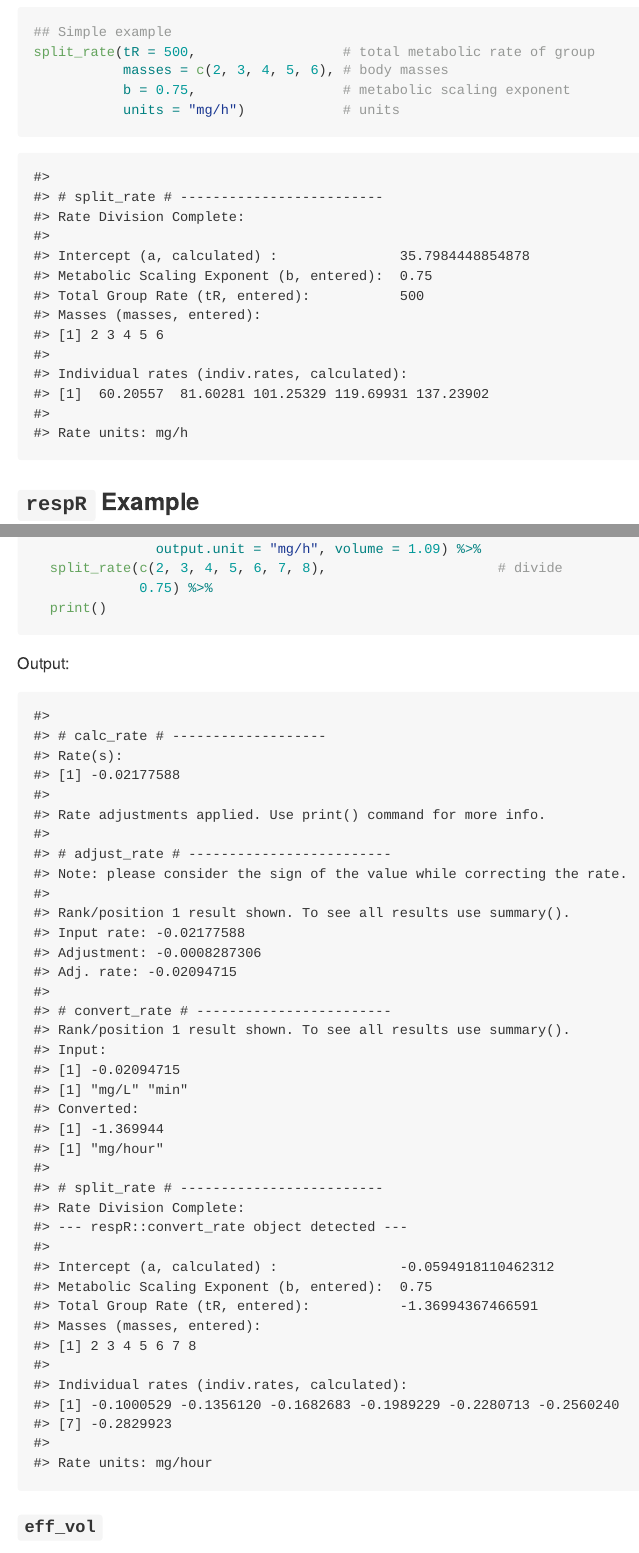
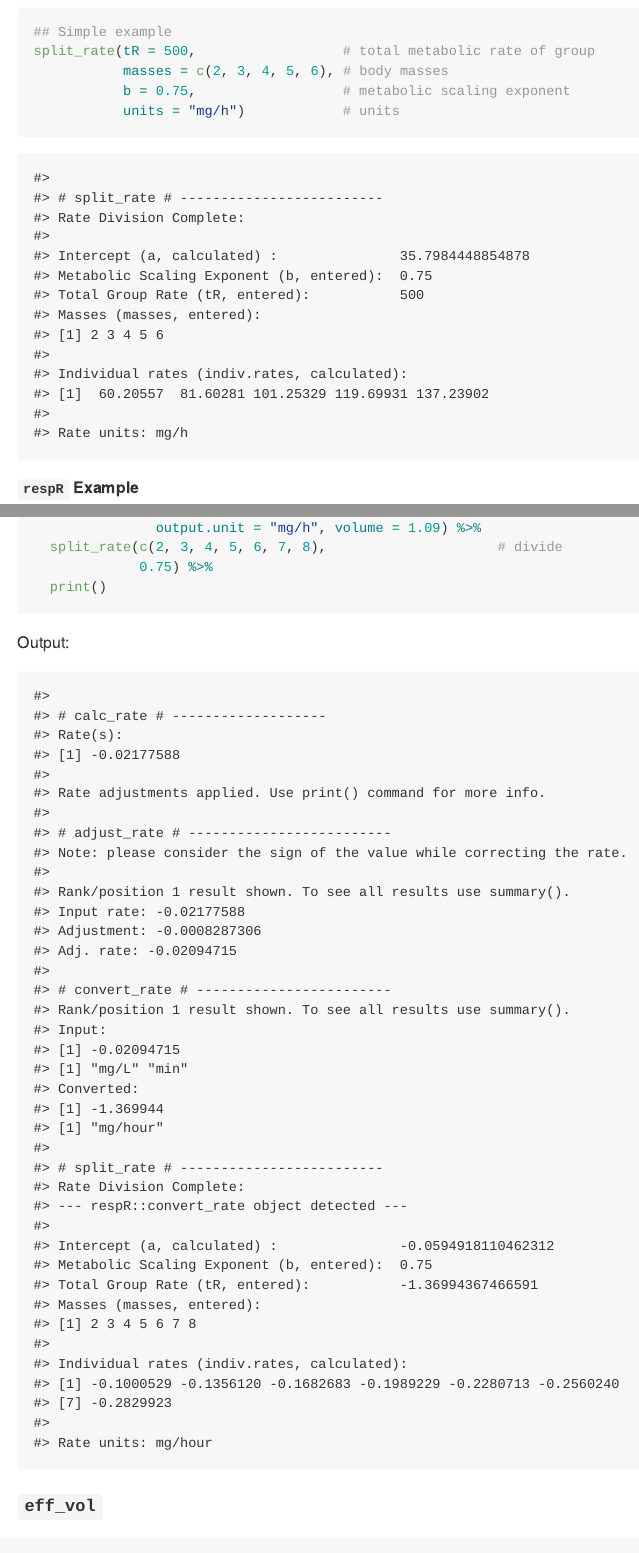
Before and after one commit to nicholascarey/respfun, an R Markdown document (README.Rmd): the page in a window 1100 px wide, from 740 px down before the commit and from 960 px down after it, so that both start at the same text, and a second part further down, joined at a grey line. The pictures show the output file README.md that the author committed with the source, drawn offline in the style of GitHub; badge pictures from the web are left out.

Commit message:
README contents

````diff
--- a/README.Rmd
+++ b/README.Rmd
@@ -1,2 +1 @@
 ---
-output: github_document
@@ -3,3 +3,7 @@
+output:
+  github_document:
+    toc: true
+    toc_depth: 4
 ---
 
 <!-- README.md is generated from README.Rmd. Please edit that file -->
@@ -62,7 +65,7 @@
            units = "mg/h")            # units
 ```
 
-### `respR` Example
+##### `respR` Example
 ```{r echo = F}
 library(respR)
 ```
````
Also changed, not shown: README.md, README.Rmd (6 more changed lines).
